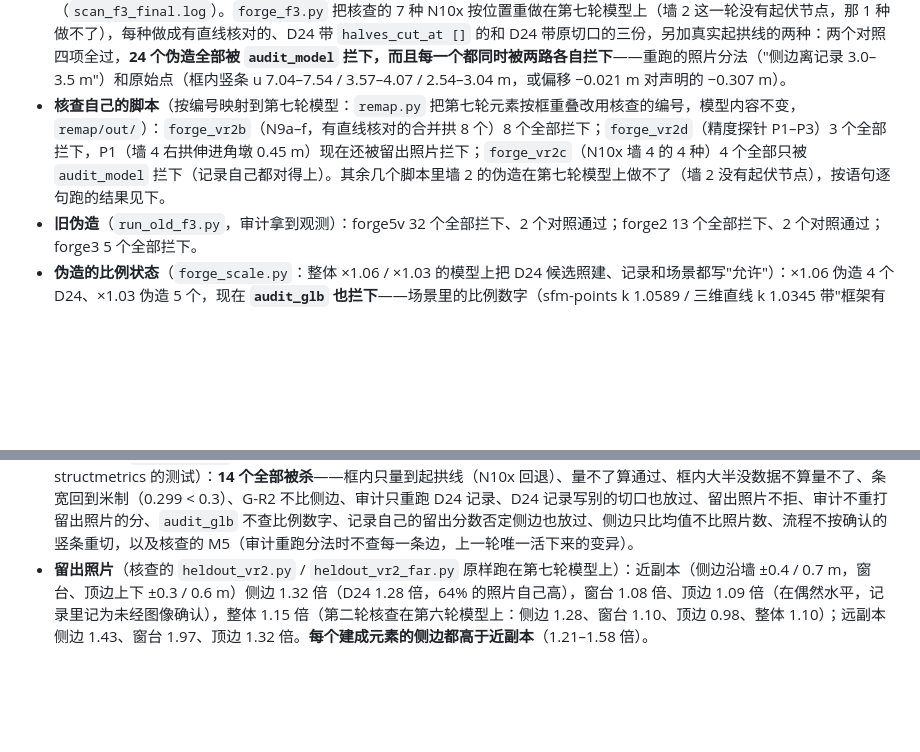
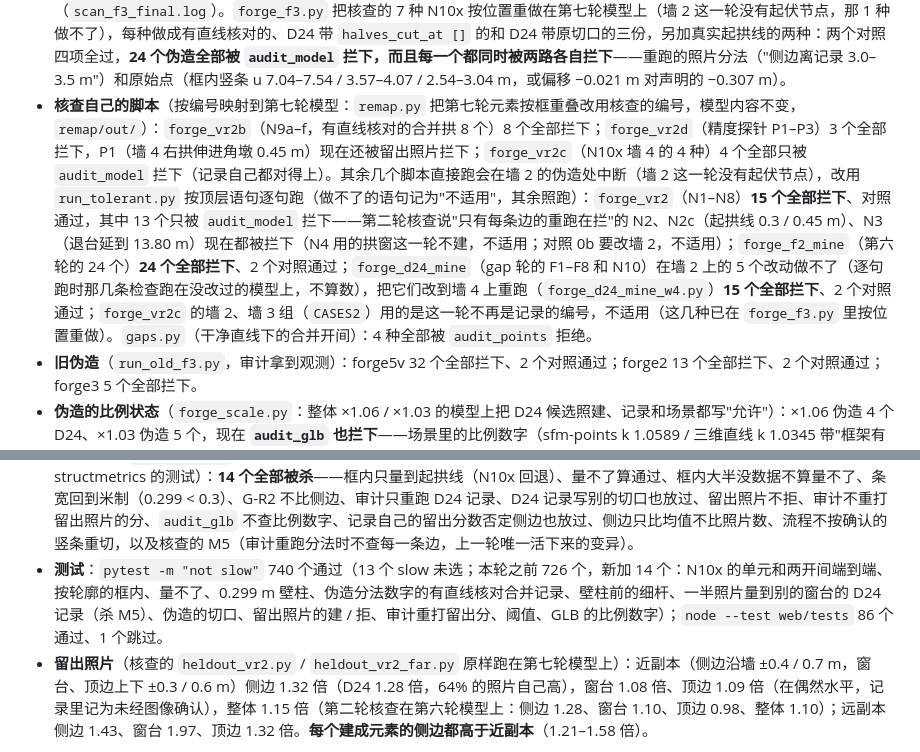
Before and after one commit to h2zh/temp, a Markdown page: docs/STRUCTURE_FIRST.md, 2 parts joined by grey strips. Rendered like a GitHub page; blank space fills up the shorter version.

Commit message:
STRUCTURE_FIRST 2.4.7 round 7: the verifier's batteries run statement by statement on the fixed model, tests
- forge_vr2 15/15, forge_f2_mine 24/24, forge_d24_mine retargeted to wall 4 15/15 (wall 2 has no relief
  node this round), gaps.py 4/4 refused; the not-applicable statements named.
- pytest 740 passed (14 new), node 86 pass / 1 skip.

Co-Authored-By: Claude Opus 5.5 <noreply@anthropic.com>
Claude-Session: https://claude.ai/code/session_01PVUjejSdAhRpLap6mcBkv2

```diff
--- a/docs/STRUCTURE_FIRST.md
+++ b/docs/STRUCTURE_FIRST.md
@@ -604,11 +604,12 @@ flowchart LR
 
 **第七轮重跑**（最终代码；`d24/fixer3/logs/`，脚本在 `d24/fixer3/scripts/`；审计拿到 `stylize_landmark` 给的全部输入）：
 - **N10x（起拱线贴窗台的合并拱）**：`scan_f3.py` 在第七轮模型的墙 2–4 上把每一对相邻的一层开口合成一个拱（跨过它们之间的结构），窗台按 0.05 m 扫遍整面墙高，起拱线比窗台高 0.31 / 0.34 / 0.5 / 1.0 m 或真实高度：9152 个声明里 451 个能过审计自己重算的直线证据；用第六轮的 `audit_points` 有 127 个也能过点检查（`scan_f3_oldaudit.log`），第七轮 **0 个**（`scan_f3_final.log`）。`forge_f3.py` 把核查的 7 种 N10x 按位置重做在第七轮模型上（墙 2 这一轮没有起伏节点，那 1 种做不了），每种做成有直线核对的、D24 带 `halves_cut_at []` 的和 D24 带原切口的三份，另加真实起拱线的两种：两个对照四项全过，**24 个伪造全部被 `audit_model` 拦下，而且每一个都同时被两路各自拦下**——重跑的照片分法（"侧边离记录 3.0–3.5 m"）和原始点（框内竖条 u 7.04–7.54 / 3.57–4.07 / 2.54–3.04 m，或偏移 −0.021 m 对声明的 −0.307 m）。
-- **核查自己的脚本**（按编号映射到第七轮模型：`remap.py` 把第七轮元素按框重叠改用核查的编号，模型内容不变，`remap/out/`）：`forge_vr2b`（N9a–f，有直线核对的合并拱 8 个）8 个全部拦下；`forge_vr2d`（精度探针 P1–P3）3 个全部拦下，P1（墙 4 右拱伸进角墩 0.45 m）现在还被留出照片拦下；`forge_vr2c`（N10x 墙 4 的 4 种）4 个全部只被 `audit_model` 拦下（记录自己都对得上）。其余几个脚本里墙 2 的伪造在第七轮模型上做不了（墙 2 没有起伏节点），按语句逐句跑的结果见下。
+- **核查自己的脚本**（按编号映射到第七轮模型：`remap.py` 把第七轮元素按框重叠改用核查的编号，模型内容不变，`remap/out/`）：`forge_vr2b`（N9a–f，有直线核对的合并拱 8 个）8 个全部拦下；`forge_vr2d`（精度探针 P1–P3）3 个全部拦下，P1（墙 4 右拱伸进角墩 0.45 m）现在还被留出照片拦下；`forge_vr2c`（N10x 墙 4 的 4 种）4 个全部只被 `audit_model` 拦下（记录自己都对得上）。其余几个脚本直接跑会在墙 2 的伪造处中断（墙 2 这一轮没有起伏节点），改用 `run_tolerant.py` 按顶层语句逐句跑（做不了的语句记为"不适用"，其余照跑）：`forge_vr2`（N1–N8）**15 个全部拦下**、对照通过，其中 13 个只被 `audit_model` 拦下——第二轮核查说"只有每条边的重跑在拦"的 N2、N2c（起拱线 0.3 / 0.45 m）、N3（退台延到 13.80 m）现在都被拦下（N4 用的拱窗这一轮不建，不适用；对照 0b 要改墙 2，不适用）；`forge_f2_mine`（第六轮的 24 个）**24 个全部拦下**、2 个对照通过；`forge_d24_mine`（gap 轮的 F1–F8 和 N10）在墙 2 上的 5 个改动做不了（逐句跑时那几条检查跑在没改过的模型上，不算数），把它们改到墙 4 上重跑（`forge_d24_mine_w4.py`）**15 个全部拦下**、2 个对照通过；`forge_vr2c` 的墙 2、墙 3 组（`CASES2`）用的是这一轮不再是记录的编号，不适用（这几种已在 `forge_f3.py` 里按位置重做）。`gaps.py`（干净直线下的合并开间）：4 种全部被 `audit_points` 拒绝。
 - **旧伪造**（`run_old_f3.py`，审计拿到观测）：forge5v 32 个全部拦下、2 个对照通过；forge2 13 个全部拦下、2 个对照通过；forge3 5 个全部拦下。
 - **伪造的比例状态**（`forge_scale.py`：整体 ×1.06 / ×1.03 的模型上把 D24 候选照建、记录和场景都写"允许"）：×1.06 伪造 4 个 D24、×1.03 伪造 5 个，现在 **`audit_glb` 也拦下**——场景里的比例数字（sfm-points k 1.0589 / 三维直线 k 1.0345 带"框架有疑问"）不允许 D24；`audit_model` 照旧拦下。
 - **对抗场景**（核查的 `adv_vr2.py` 13 个，跑完整流程）：QA 除整体 ×1.10（结构判定不过，fail-safe）外全部通过；**没有一个建成元素跨过壁柱**；12 个场景里没有新的或变了的元素在注入的物体旁，唯一的例外是 polepier3：墙 3 右拱 o7 整个按 D24 建成（干净时只建它的下半块），它的左边就是壁柱的真实边（7.52 m），不是杆子；×0.97 时墙 4 左侧下层开间、×1.06 时墙 3 退台（−0.571 m 对干净的 −0.512 m）按正常两路证据建成，记录写着比例条件不满足（`scale_condition met: false`）。只有一个视点的照片集（3 面墙 × 每面 4 种，`adv_onevp.py`）和只从一侧拍的照片集（3 面墙 × 每面 3 种，`adv_sector.py`）共 21 组全部 0 个、D24 都不允许。
 - **变异测试**（`mutate_f3.py`，本轮新加或改动的 13 处 + 核查的 M5，各自单独改进沙盒，跑 relief / D24 / structure-stylize / structmetrics 的测试）：**14 个全部被杀**——框内只量到起拱线（N10x 回退）、量不了算通过、框内大半没数据不算量不了、条宽回到米制（0.299 < 0.3）、G-R2 不比侧边、审计只重跑 D24 记录、D24 记录写别的切口也放过、留出照片不拒、审计不重打留出照片的分、`audit_glb` 不查比例数字、记录自己的留出分数否定侧边也放过、侧边只比均值不比照片数、流程不按确认的竖条重切，以及核查的 M5（审计重跑分法时不查每一条边，上一轮唯一活下来的变异）。
+- **测试**：`pytest -m "not slow"` 740 个通过（13 个 slow 未选；本轮之前 726 个，新加 14 个：N10x 的单元和两开间端到端、按轮廓的框内、量不了、0.299 m 壁柱、伪造分法数字的有直线核对合并记录、壁柱前的细杆、一半照片量到别的窗台的 D24 记录（杀 M5）、伪造的切口、留出照片的建 / 拒、审计重打留出分、阈值、GLB 的比例数字）；`node --test web/tests` 86 个通过、1 个跳过。
 - **留出照片**（核查的 `heldout_vr2.py` / `heldout_vr2_far.py` 原样跑在第七轮模型上）：近副本（侧边沿墙 ±0.4 / 0.7 m，窗台、顶边上下 ±0.3 / 0.6 m）侧边 1.32 倍（D24 1.28 倍，64% 的照片自己高），窗台 1.08 倍、顶边 1.09 倍（在偶然水平，记录里记为未经图像确认），整体 1.15 倍（第二轮核查在第六轮模型上：侧边 1.28、窗台 1.10、顶边 0.98、整体 1.10）；远副本侧边 1.43、窗台 1.97、顶边 1.32 倍。**每个建成元素的侧边都高于近副本**（1.21–1.58 倍）。
 
 第六轮的数字（起拱线贴窗台的合并拱这一轮还拦不住；`d24/fixer2/logs/ref7-bapt.log`）：
```
